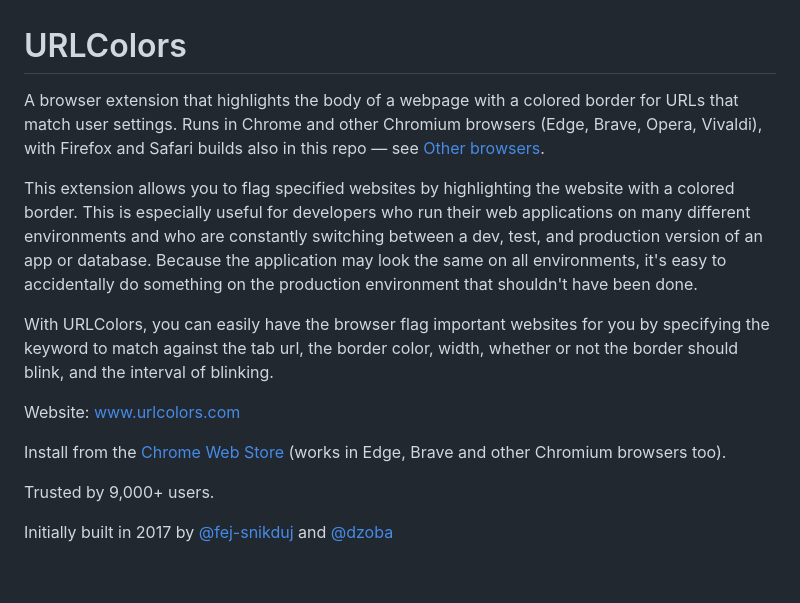
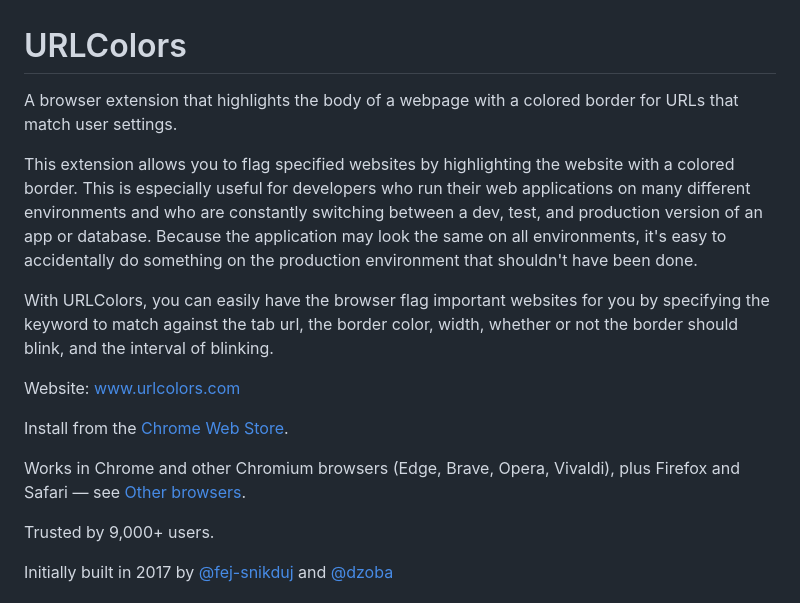
Before and after one commit to fej-snikduj/URLColors, a Markdown page: README.md, the part around the change. Drawn GitHub-style; blank space fills up the shorter version.

Commit message:
Move the browser support line down by the install link
Keeps the README's opening to a plain one-line description.

Co-Authored-By: Claude Sonnet 5.5 <noreply@anthropic.com>

```diff
--- a/README.md
+++ b/README.md
@@ -1,6 +1,6 @@
 # URLColors
 
-A browser extension that highlights the body of a webpage with a colored border for URLs that match user settings. Runs in Chrome and other Chromium browsers (Edge, Brave, Opera, Vivaldi), with Firefox and Safari builds also in this repo — see [Other browsers](#other-browsers).
+A browser extension that highlights the body of a webpage with a colored border for URLs that match user settings.
 
 This extension allows you to flag specified websites by highlighting the website with a colored border. This is especially useful for developers who run their web applications on many different environments and who are constantly switching between a dev, test, and production version of an app or database. Because the application may look the same on all environments, it's easy to accidentally do something on the production environment that shouldn't have been done.
 
@@ -8,7 +8,9 @@ With URLColors, you can easily have the browser flag important websites for you
 
 Website: www.urlcolors.com
 
-Install from the [Chrome Web Store](https://chromewebstore.google.com/detail/urlcolors/jjccpcminoppplpmcfghflolejbdkekm?utm_source=github&utm_medium=readme) (works in Edge, Brave and other Chromium browsers too).
+Install from the [Chrome Web Store](https://chromewebstore.google.com/detail/urlcolors/jjccpcminoppplpmcfghflolejbdkekm?utm_source=github&utm_medium=readme).
+
+Works in Chrome and other Chromium browsers (Edge, Brave, Opera, Vivaldi), plus Firefox and Safari — see [Other browsers](#other-browsers).
 
 Trusted by 9,000+ users.
 
```
